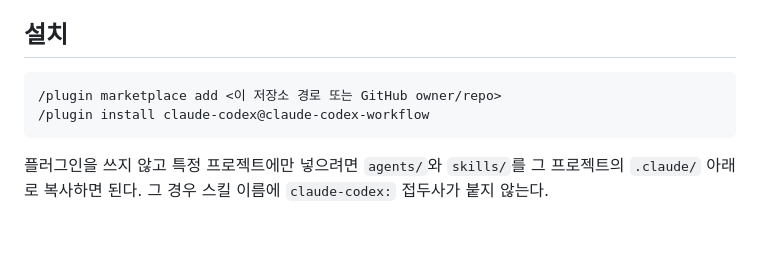
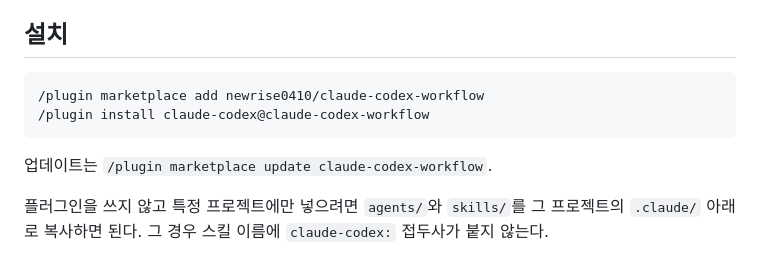
Before and after one commit to newrise0410/claude-codex-workflow, a Markdown page: README.md, the part around the change. GitHub-like rendering; blank space fills up the shorter version.

Commit message:
README: 설치 안내를 실제 저장소 주소로
Co-Authored-By: Claude Opus 5 (1M context) <noreply@anthropic.com>

````diff
--- a/README.md
+++ b/README.md
@@ -38,9 +38,11 @@
 ## 설치
 
 ```
-/plugin marketplace add <이 저장소 경로 또는 GitHub owner/repo>
+/plugin marketplace add newrise0410/claude-codex-workflow
 /plugin install claude-codex@claude-codex-workflow
 ```
+
+업데이트는 `/plugin marketplace update claude-codex-workflow`.
 
 플러그인을 쓰지 않고 특정 프로젝트에만 넣으려면 `agents/`와 `skills/`를 그 프로젝트의 `.claude/` 아래로 복사하면 된다. 그 경우 스킬 이름에 `claude-codex:` 접두사가 붙지 않는다.
 
````
